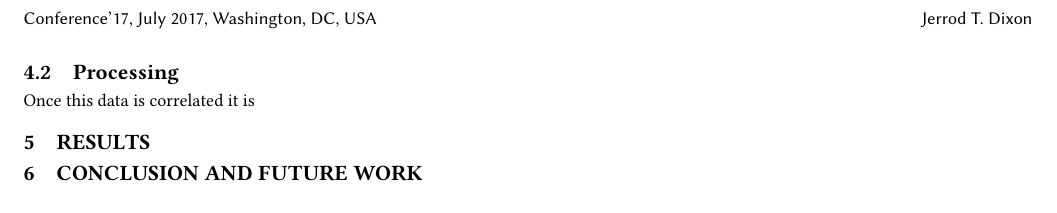
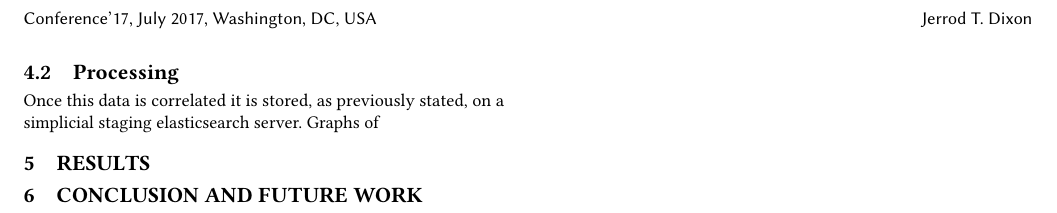
Before and after one commit to robogen/JerrodThesis, a LaTeX paper (PEARCpaper/pearc.tex): part of page 2 of 2, cut so that both start at the same text. Compiled offline with pdfLaTeX.

Commit message:
Staging Progress

```diff
--- a/PEARCpaper/pearc.tex
+++ b/PEARCpaper/pearc.tex
@@ -65,7 +65,7 @@ These two datasets are unrelated beyond location data (that is, whether it was r
 
 The relating data is stored on a staging elasticsearch server to hold the processed data. Each record in this third storage server relates to a ten minute period considering all work and network traffic during that period. Per a given 10 minute period values relating to the mean, median, min, max, and standard deviation ($\sigma$) of the distribution of each value considered is stored to maintain statistical qualities of the data the record represents.
 \subsection{Processing}
-Once this data is correlated it is
+Once this data is correlated it is stored, as previously stated, on a simplicial staging elasticsearch server. Graphs of
 \section{Results}
 
 \section{Conclusion and future work}
```
